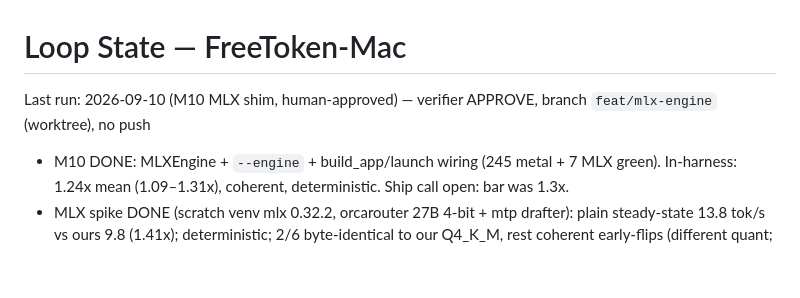
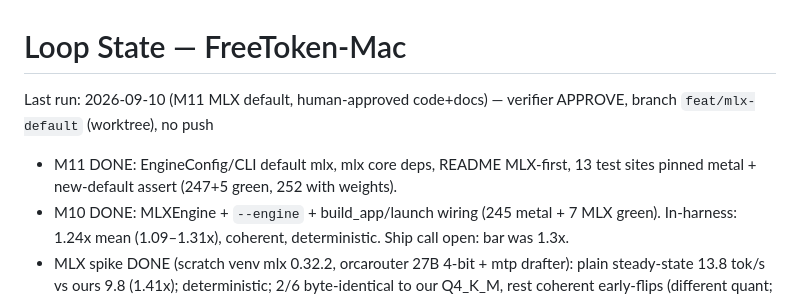
Before and after one commit to zaoxing/big-white-rabbit, a Markdown page: STATE.md, the part around the change. Drawn GitHub-style; blank space fills up the shorter version.

Commit message:
docs(loop): M11 evidence (mlx default, verifier APPROVE)

```diff
--- a/STATE.md
+++ b/STATE.md
@@ -1,6 +1,7 @@
 # Loop State — FreeToken-Mac
 
-Last run: 2026-09-10 (M10 MLX shim, human-approved) — verifier APPROVE, branch `feat/mlx-engine` (worktree), no push
+Last run: 2026-09-10 (M11 MLX default, human-approved code+docs) — verifier APPROVE, branch `feat/mlx-default` (worktree), no push
+- M11 DONE: EngineConfig/CLI default mlx, mlx core deps, README MLX-first, 13 test sites pinned metal + new-default assert (247+5 green, 252 with weights).
 - M10 DONE: MLXEngine + `--engine` + build_app/launch wiring (245 metal + 7 MLX green). In-harness: 1.24x mean (1.09–1.31x), coherent, deterministic. Ship call open: bar was 1.3x.
 - MLX spike DONE (scratch venv mlx 0.32.2, orcarouter 27B 4-bit + mtp drafter): plain steady-state 13.8 tok/s vs ours 9.8 (1.41x); deterministic; 2/6 byte-identical to our Q4_K_M, rest coherent early-flips (different quant; one Chinese code-mix smell). MTP gate FAILED on M1 Max: mlx-lm can't load qwen3_5_mtp; via mlx-vlm it runs (60% accept) but totals ≈ plain (bf16 drafter, no bf16 GPU on M1 — warned upstream). Rewrite unjustified on 1.4x alone; unblockers: fp16-converted drafter retest, or M1-relevant upstream fixes.
 - T9 DONE: `ModelParams(expert_weights)` metal/cpu + tests (247 + 4 green). 30B A/B: identical outputs, metal 0.2s vs cpu 2.2s (11x gap = residency target). Next: `residency` (activation tracking) → `qstar`.
```
